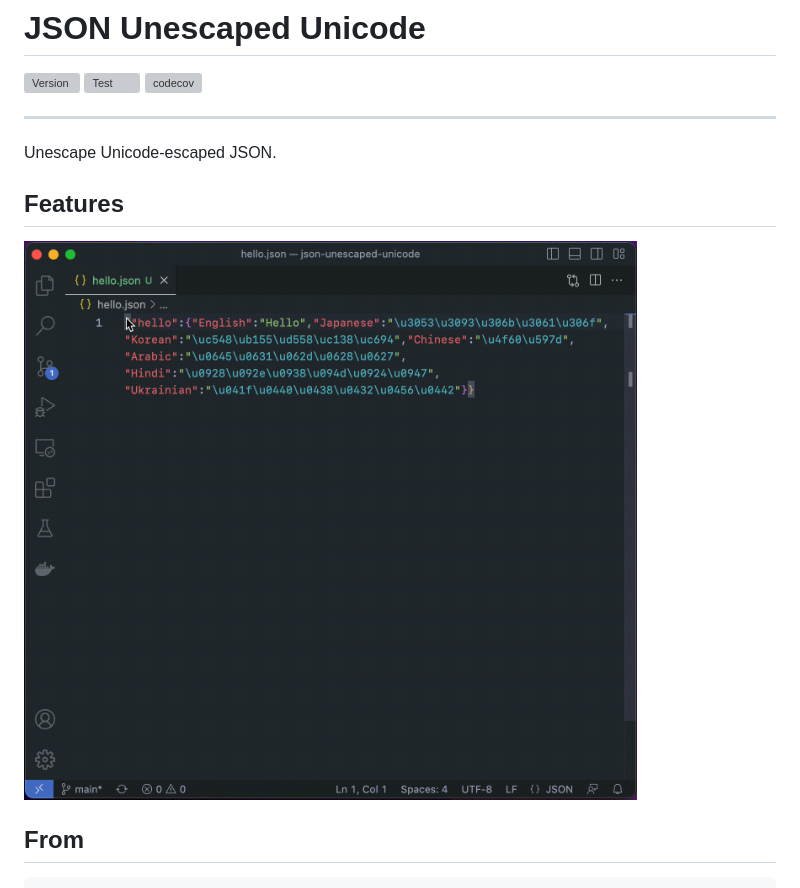
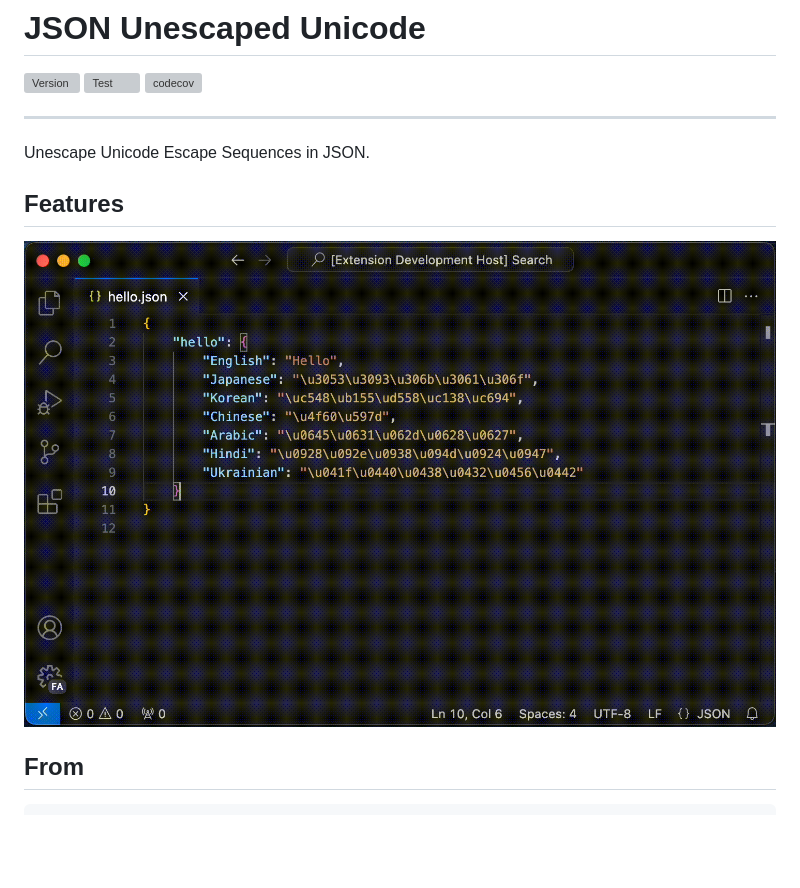
Before and after one commit to sunaoka/json-unescaped-unicode, a Markdown page: README.md, the part around the change. GitHub-like rendering; pictures changed too: assets/demo.gif; blank space fills up the shorter version; grey boxes are pictures that could not be loaded.

Commit message:
Update demo

```diff
--- a/README.md
+++ b/README.md
@@ -6,7 +6,7 @@
 
 ----
 
-Unescape Unicode-escaped JSON.
+Unescape Unicode Escape Sequences in JSON.
 
 ## Features
 
```
